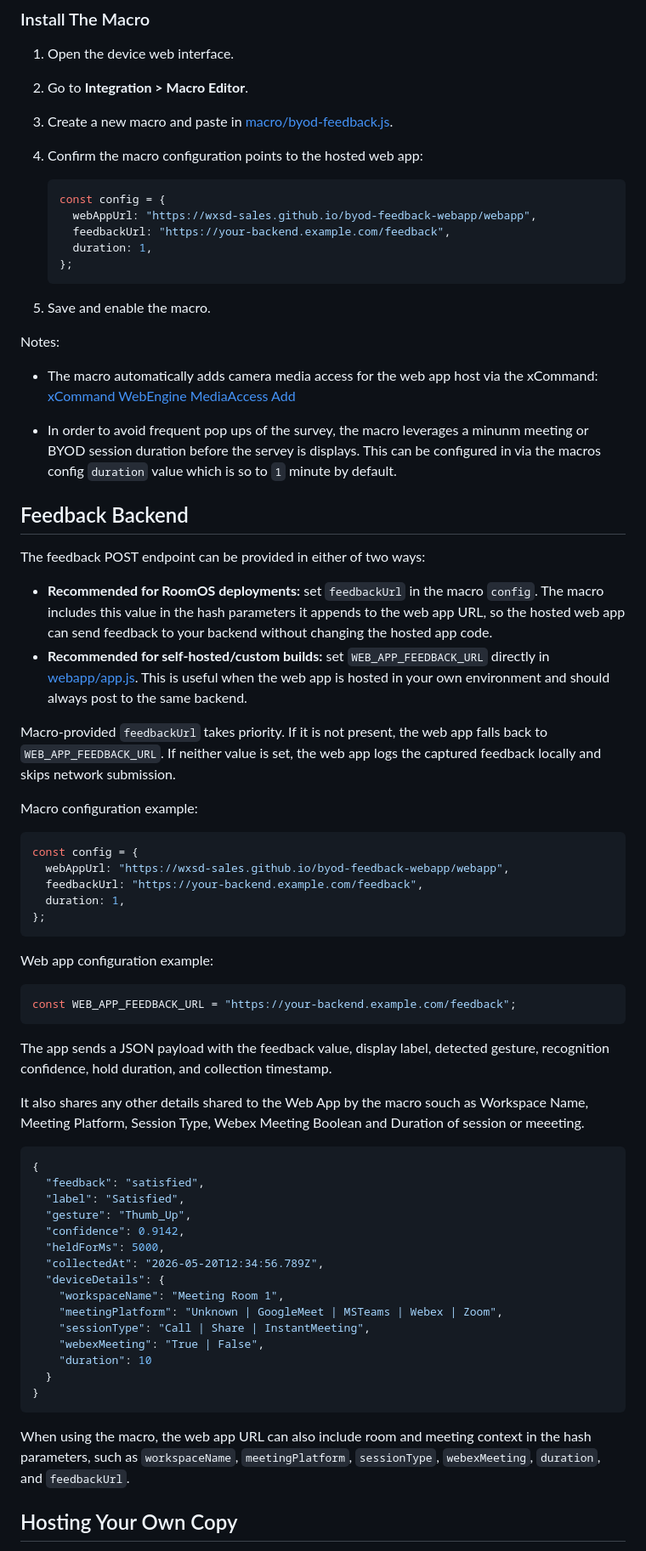
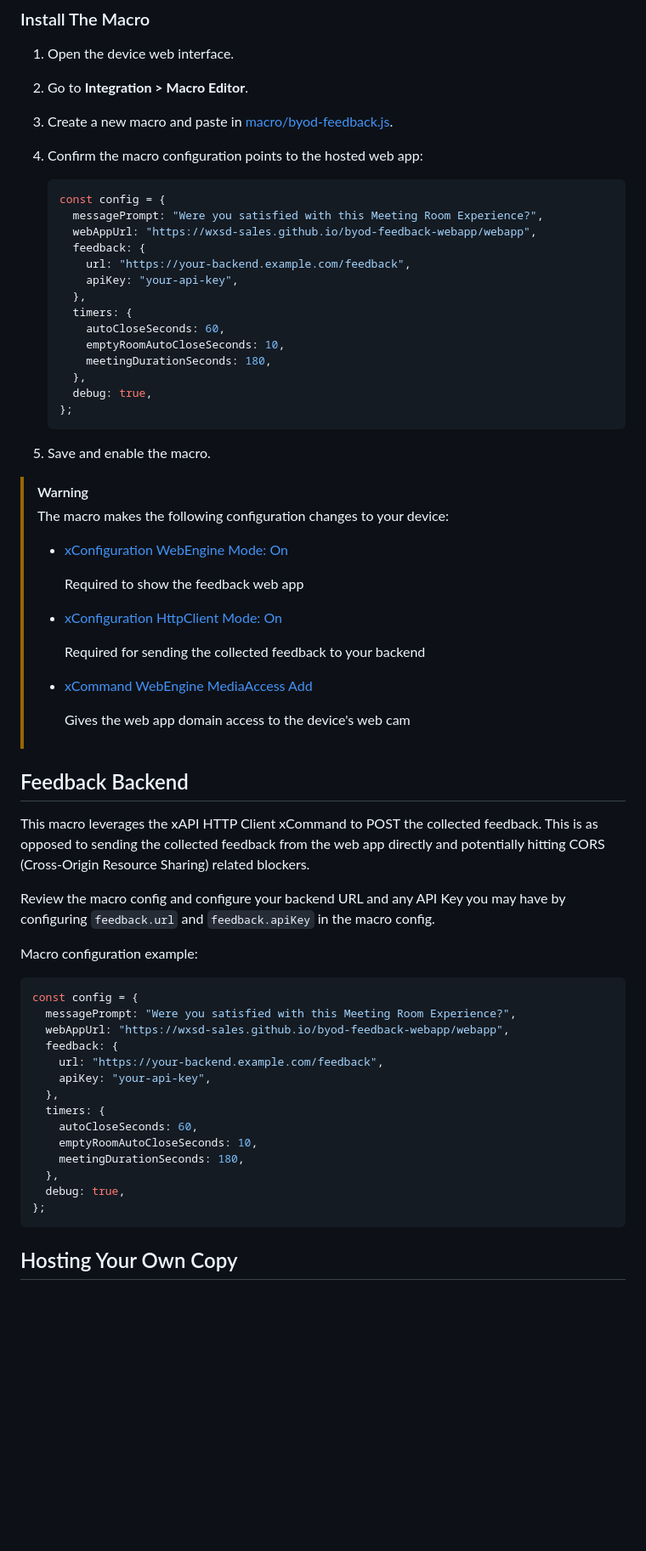
Before and after one commit to wxsd-sales/byod-feedback-webapp, a Markdown page: README.md, the part around one of its changes. Shown at 85% size. Drawn GitHub-style; blank space fills up the shorter version.

````diff
--- a/README.md
+++ b/README.md
@@ -57,69 +85,63 @@ https://wxsd-sales.github.io/byod-feedback-webapp/webapp
 
    ```js
    const config = {
+     messagePrompt: "Were you satisfied with this Meeting Room Experience?",
      webAppUrl: "https://wxsd-sales.github.io/byod-feedback-webapp/webapp",
-     feedbackUrl: "https://your-backend.example.com/feedback",
-     duration: 1,
+     feedback: {
+       url: "https://your-backend.example.com/feedback",
+       apiKey: "your-api-key",
+     },
+     timers: {
+       autoCloseSeconds: 60,
+       emptyRoomAutoCloseSeconds: 10,
+       meetingDurationSeconds: 180,
+     },
+     debug: true,
    };
    ```
 
 5. Save and enable the macro.
 
-Notes:
-
-- The macro automatically adds camera media access for the web app host via the xCommand:
-  [xCommand WebEngine MediaAccess Add](https://roomos.cisco.com/xapi/Command.WebEngine.MediaAccess.Add/)
-
-- In order to avoid frequent pop ups of the survey, the macro leverages a minunm meeting or BYOD session duration before the servey is displays. This can be configured in via the macros config `duration` value which is so to `1` minute by default.
+> [!WARNING]
+>
+> The macro makes the following configuration changes to your device:
+>
+> - [xConfiguration WebEngine Mode: On](https://roomos.cisco.com/xapi/Configuration.WebEngine.Mode/)
+>
+>   Required to show the feedback web app
+>
+> - [xConfiguration HttpClient Mode: On](https://roomos.cisco.com/xapi/Configuration.HttpClient.Mode/)
+>
+>   Required for sending the collected feedback to your backend
+>
+> - [xCommand WebEngine MediaAccess Add](https://roomos.cisco.com/xapi/Command.WebEngine.MediaAccess.Add/)
+>
+>   Gives the web app domain access to the device's web cam
 
 ## Feedback Backend
 
-The feedback POST endpoint can be provided in either of two ways:
+This macro leverages the xAPI HTTP Client xCommand to POST the collected feedback. This is as opposed to sending the collected feedback from the web app directly and potentially hitting CORS (Cross-Origin Resource Sharing) related blockers.
 
-- **Recommended for RoomOS deployments:** set `feedbackUrl` in the macro `config`. The macro includes this value in the hash parameters it appends to the web app URL, so the hosted web app can send feedback to your backend without changing the hosted app code.
-- **Recommended for self-hosted/custom builds:** set `WEB_APP_FEEDBACK_URL` directly in [webapp/app.js](webapp/app.js). This is useful when the web app is hosted in your own environment and should always post to the same backend.
-
-Macro-provided `feedbackUrl` takes priority. If it is not present, the web app falls back to `WEB_APP_FEEDBACK_URL`. If neither value is set, the web app logs the captured feedback locally and skips network submission.
+Review the macro config and configure your backend URL and any API Key you may have by configuring `feedback.url` and `feedback.apiKey` in the macro config.
 
 Macro configuration example:
 
 ```js
 const config = {
+  messagePrompt: "Were you satisfied with this Meeting Room Experience?",
   webAppUrl: "https://wxsd-sales.github.io/byod-feedback-webapp/webapp",
-  feedbackUrl: "https://your-backend.example.com/feedback",
-  duration: 1,
+  feedback: {
+    url: "https://your-backend.example.com/feedback",
+    apiKey: "your-api-key",
+  },
+  timers: {
+    autoCloseSeconds: 60,
+    emptyRoomAutoCloseSeconds: 10,
+    meetingDurationSeconds: 180,
+  },
+  debug: true,
 };
 ```
-
-Web app configuration example:
-
-```js
-const WEB_APP_FEEDBACK_URL = "https://your-backend.example.com/feedback";
-```
-
-The app sends a JSON payload with the feedback value, display label, detected gesture, recognition confidence, hold duration, and collection timestamp.
-
-It also shares any other details shared to the Web App by the macro souch as Workspace Name, Meeting Platform, Session Type, Webex Meeting Boolean and Duration of session or meeeting.
-
-```json
-{
-  "feedback": "satisfied",
-  "label": "Satisfied",
-  "gesture": "Thumb_Up",
-  "confidence": 0.9142,
-  "heldForMs": 5000,
-  "collectedAt": "2026-05-20T12:34:56.789Z",
-  "deviceDetails": {
-    "workspaceName": "Meeting Room 1",
-    "meetingPlatform": "Unknown | GoogleMeet | MSTeams | Webex | Zoom",
-    "sessionType": "Call | Share | InstantMeeting",
-    "webexMeeting": "True | False",
-    "duration": 10
-  }
-}
-```
-
-When using the macro, the web app URL can also include room and meeting context in the hash parameters, such as `workspaceName`, `meetingPlatform`, `sessionType`, `webexMeeting`, `duration`, and `feedbackUrl`.
 
 ## Hosting Your Own Copy
 
````
Also changed, not shown: other parts of README.md (+39 -11 lines), screenshots/screenshot-countdown.png, screenshots/screenshot-startup.png, 4 other files.
